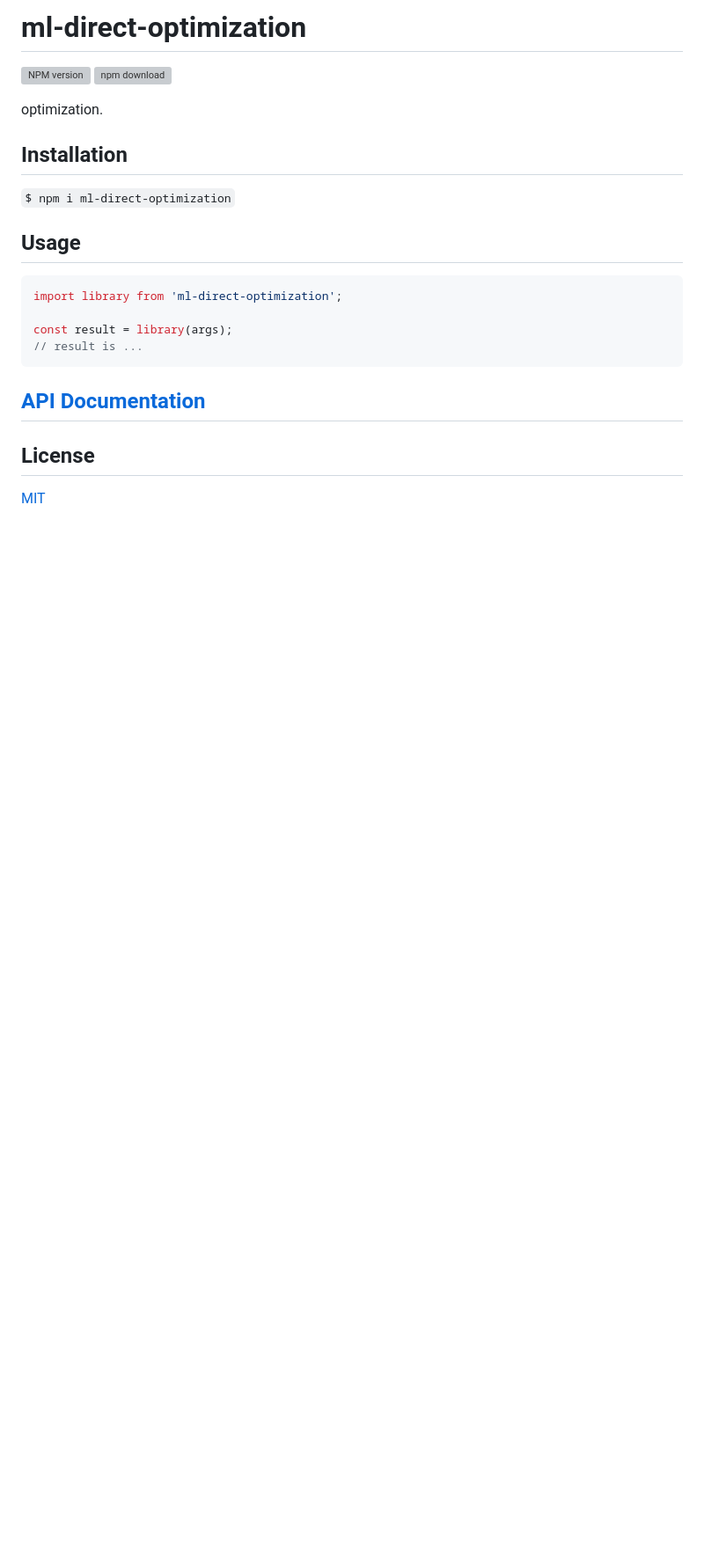
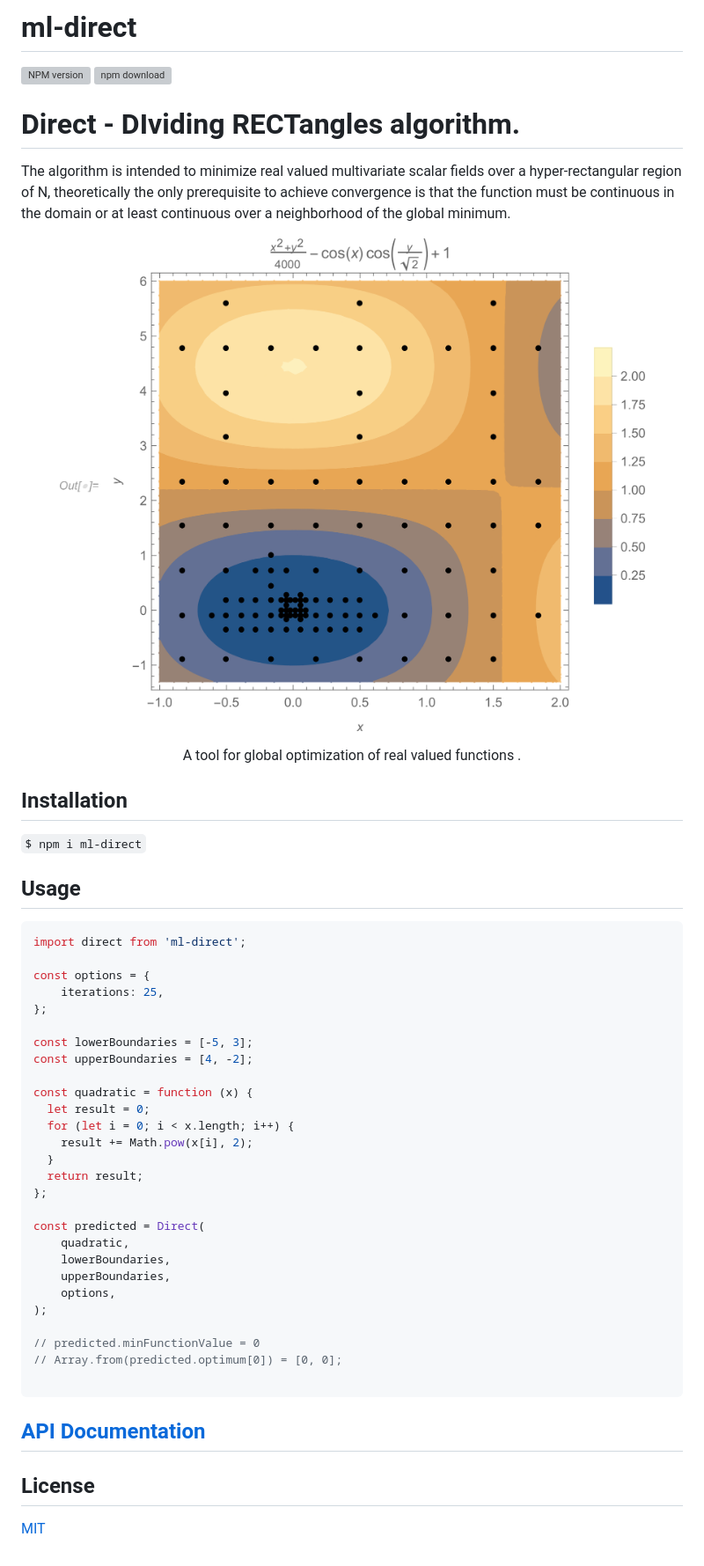
Before and after one commit to mljs/direct, a Markdown page: README.md, the part around the change printed below. Shown: that part at 88% size. GitHub-like rendering; pictures changed too: image/GRIEWANK_CONTOURPLOT_DIRECT.png (added); blank space fills up the shorter version; grey boxes are pictures that could not be loaded.

````diff
--- a/README.md
+++ b/README.md
@@ -1,20 +1,53 @@
-# ml-direct-optimization
+# ml-direct
 
 [![NPM version][npm-image]][npm-url]
 [![npm download][download-image]][download-url]
 
-optimization.
+# Direct - DIviding RECTangles algorithm.
+
+The algorithm is intended to minimize real valued multivariate scalar fields over a hyper-rectangular region of N, theoretically the only prerequisite to achieve convergence is that the function must be continuous in the domain or at least continuous over a neighborhood of the global minimum.
+
+<p align="center">
+  <img src="image/GRIEWANK_CONTOURPLOT_DIRECT.png">
+</p>
+
+<p align="center">
+  A tool for global optimization of real valued functions .
+</p>
 
 ## Installation
 
-`$ npm i ml-direct-optimization`
+`$ npm i ml-direct`
 
 ## Usage
 
 ```js
-import library from 'ml-direct-optimization';
+import direct from 'ml-direct';
 
-const result = library(args);
-// result is ...
+const options = {
+    iterations: 25,
+};
+
+const lowerBoundaries = [-5, 3];
+const upperBoundaries = [4, -2];
+
+const quadratic = function (x) {
+  let result = 0;
+  for (let i = 0; i < x.length; i++) {
+    result += Math.pow(x[i], 2);
+  }
+  return result;
+};
+
+const predicted = Direct(
+    quadratic,
+    lowerBoundaries,
+    upperBoundaries,
+    options,
+);
+
+// predicted.minFunctionValue = 0
+// Array.from(predicted.optimum[0]) = [0, 0];
+
 ```
 
@@ -24,9 +57,9 @@ const result = library(args);
 
 [MIT](./LICENSE)
 
-[npm-image]: https://img.shields.io/npm/v/ml-direct-optimization.svg
-[npm-url]: https://www.npmjs.com/package/ml-direct-optimization
-[ci-image]: https://github.com/cheminfo/ml-direct-optimization/workflows/Node.js%20CI/badge.svg?branch=master
-[ci-url]: https://github.com/cheminfo/ml-direct-optimization/actions?query=workflow%3A%22Node.js+CI%22
-[download-image]: https://img.shields.io/npm/dm/ml-direct-optimization.svg
-[download-url]: https://www.npmjs.com/package/ml-direct-optimization
+[npm-image]: https://img.shields.io/npm/v/ml-direct.svg
+[npm-url]: https://www.npmjs.com/package/ml-direct
+[ci-image]: https://github.com/cheminfo/ml-direct/workflows/Node.js%20CI/badge.svg?branch=master
+[ci-url]: https://github.com/cheminfo/ml-direct/actions?query=workflow%3A%22Node.js+CI%22
+[download-image]: https://img.shields.io/npm/dm/ml-direct.svg
+[download-url]: https://www.npmjs.com/package/ml-direct
````
Also changed, not shown: other parts of README.md (+1 -1 lines).
